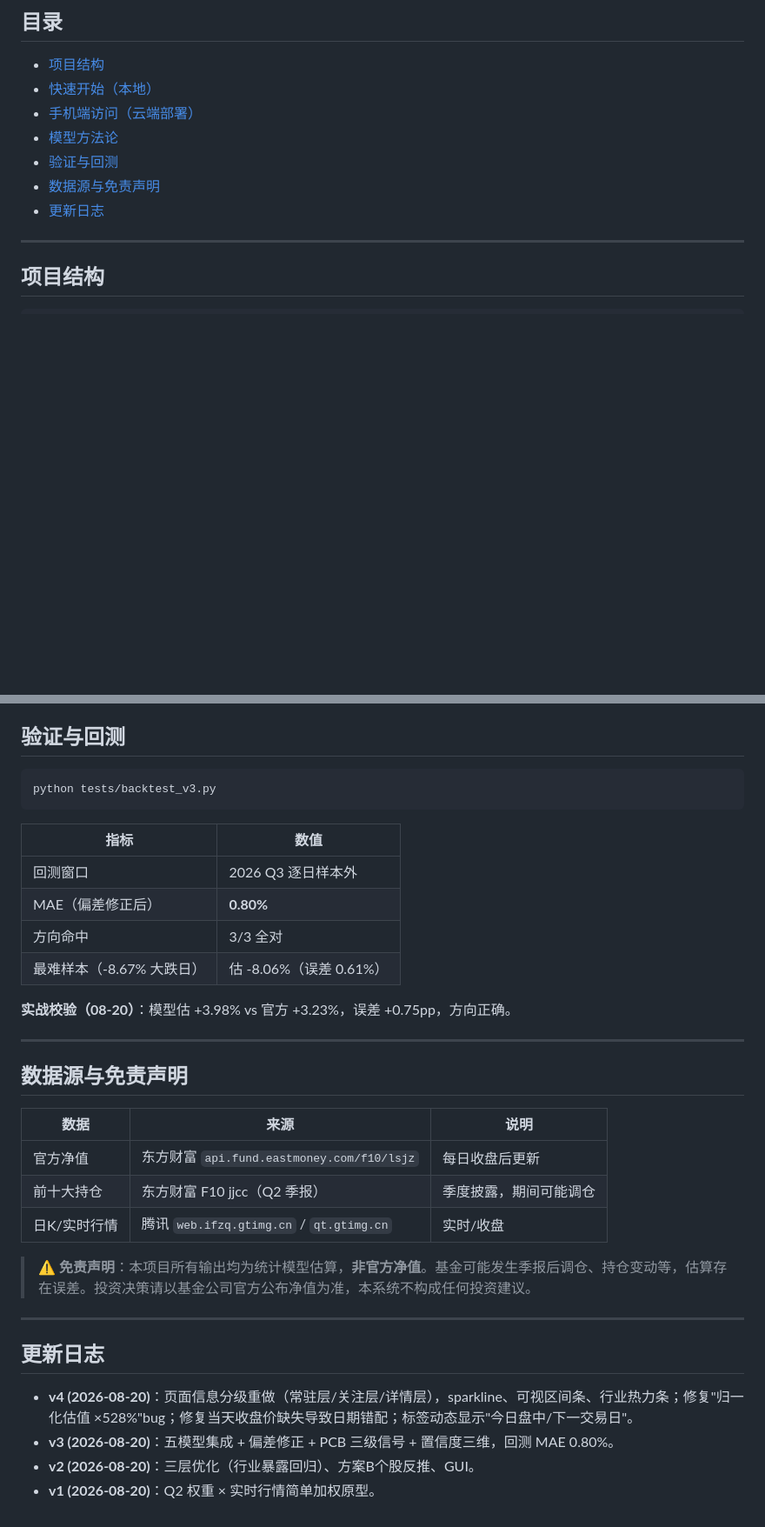
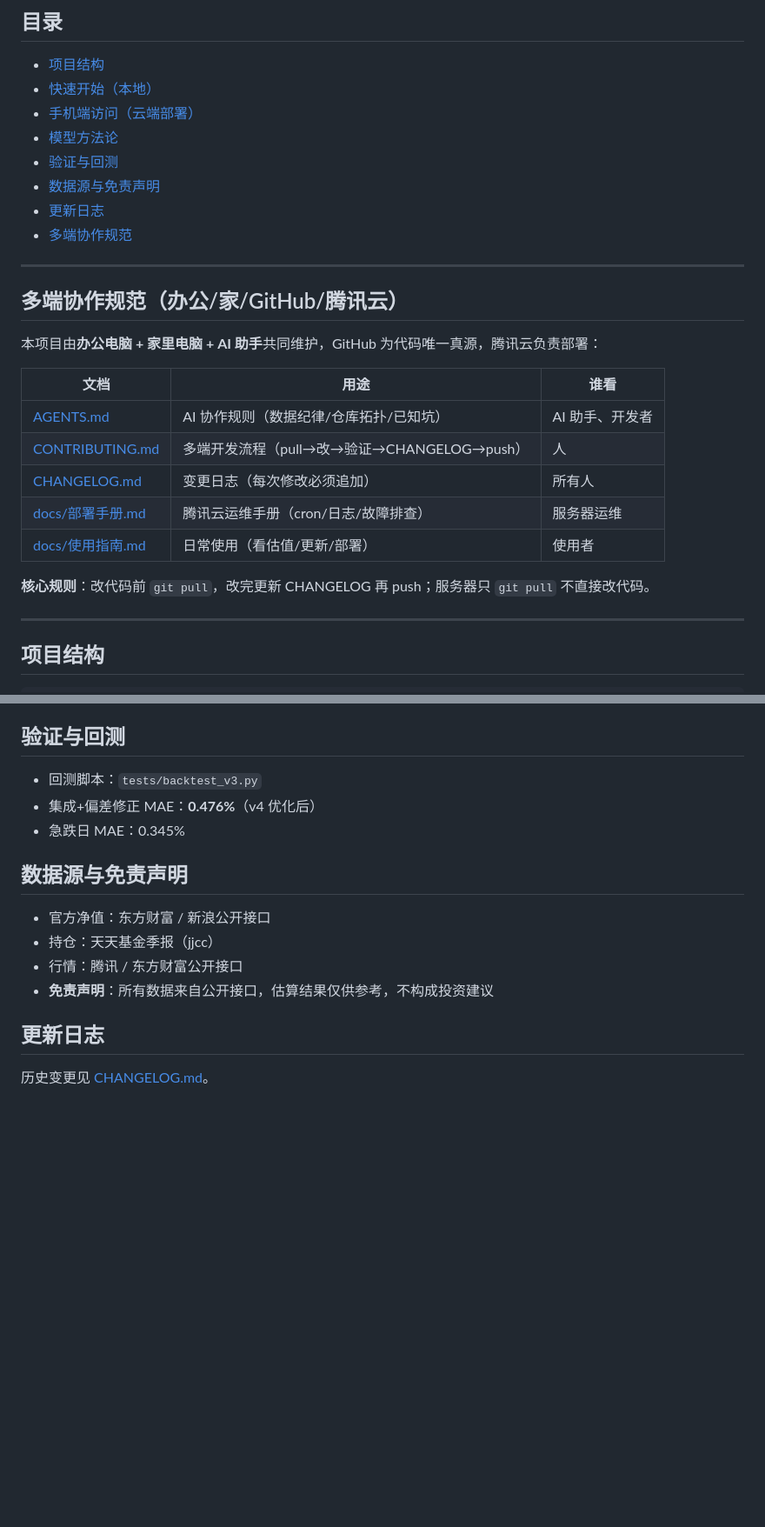
Before and after one commit to cometure214-a11y/006010-valuation, a Markdown page: README.md, 2 parts joined by grey strips. Shown at 87% size. Rendered like a GitHub page; blank space fills up the shorter version.

````diff
--- a/README.md
+++ b/README.md
@@ -21,6 +21,23 @@
 - [验证与回测](#验证与回测)
 - [数据源与免责声明](#数据源与免责声明)
 - [更新日志](#更新日志)
+- [多端协作规范](#多端协作规范-办公家-github-腾讯云)
+
+---
+
+## 多端协作规范（办公/家/GitHub/腾讯云）
+
+本项目由**办公电脑 + 家里电脑 + AI 助手**共同维护，GitHub 为代码唯一真源，腾讯云负责部署：
+
+| 文档 | 用途 | 谁看 |
+|------|------|------|
+| [AGENTS.md](./AGENTS.md) | AI 协作规则（数据纪律/仓库拓扑/已知坑） | AI 助手、开发者 |
+| [CONTRIBUTING.md](./CONTRIBUTING.md) | 多端开发流程（pull→改→验证→CHANGELOG→push） | 人 |
+| [CHANGELOG.md](./CHANGELOG.md) | 变更日志（每次修改必须追加） | 所有人 |
+| [docs/部署手册.md](./docs/部署手册.md) | 腾讯云运维手册（cron/日志/故障排查） | 服务器运维 |
+| [docs/使用指南.md](./docs/使用指南.md) | 日常使用（看估值/更新/部署） | 使用者 |
+
+**核心规则**：改代码前 `git pull`，改完更新 CHANGELOG 再 push；服务器只 `git pull` 不直接改代码。
 
 ---
 
@@ -156,36 +114,17 @@ https://cometure214-a11y.github.io/006010-valuation/
 
 ## 验证与回测
 
-```bash
-python tests/backtest_v3.py
-```
-
-| 指标 | 数值 |
-|---|---|
-| 回测窗口 | 2026 Q3 逐日样本外 |
-| MAE（偏差修正后） | **0.80%** |
-| 方向命中 | 3/3 全对 |
-| 最难样本（-8.67% 大跌日） | 估 -8.06%（误差 0.61%） |
-
-**实战校验（08-20）**：模型估 +3.98% vs 官方 +3.23%，误差 +0.75pp，方向正确。
-
----
+- 回测脚本：`tests/backtest_v3.py`
+- 集成+偏差修正 MAE：**0.476%**（v4 优化后）
+- 急跌日 MAE：0.345%
 
 ## 数据源与免责声明
 
-| 数据 | 来源 | 说明 |
-|---|---|---|
-| 官方净值 | 东方财富 `api.fund.eastmoney.com/f10/lsjz` | 每日收盘后更新 |
-| 前十大持仓 | 东方财富 F10 jjcc（Q2 季报） | 季度披露，期间可能调仓 |
-| 日K/实时行情 | 腾讯 `web.ifzq.gtimg.cn` / `qt.gtimg.cn` | 实时/收盘 |
-
-> ⚠️ **免责声明**：本项目所有输出均为统计模型估算，**非官方净值**。基金可能发生季报后调仓、持仓变动等，估算存在误差。投资决策请以基金公司官方公布净值为准，本系统不构成任何投资建议。
-
----
+- 官方净值：东方财富 / 新浪公开接口
+- 持仓：天天基金季报（jjcc）
+- 行情：腾讯 / 东方财富公开接口
+- **免责声明**：所有数据来自公开接口，估算结果仅供参考，不构成投资建议
 
 ## 更新日志
 
-- **v4 (2026-08-20)**：页面信息分级重做（常驻层/关注层/详情层），sparkline、可视区间条、行业热力条；修复"归一化估值 ×528%"bug；修复当天收盘价缺失导致日期错配；标签动态显示"今日盘中/下一交易日"。
-- **v3 (2026-08-20)**：五模型集成 + 偏差修正 + PCB 三级信号 + 置信度三维，回测 MAE 0.80%。
-- **v2 (2026-08-20)**：三层优化（行业暴露回归）、方案B个股反推、GUI。
-- **v1 (2026-08-20)**：Q2 权重 × 实时行情简单加权原型。
+历史变更见 [CHANGELOG.md](./CHANGELOG.md)。
````
Also changed, not shown: other parts of README.md (+9 -68 lines).
